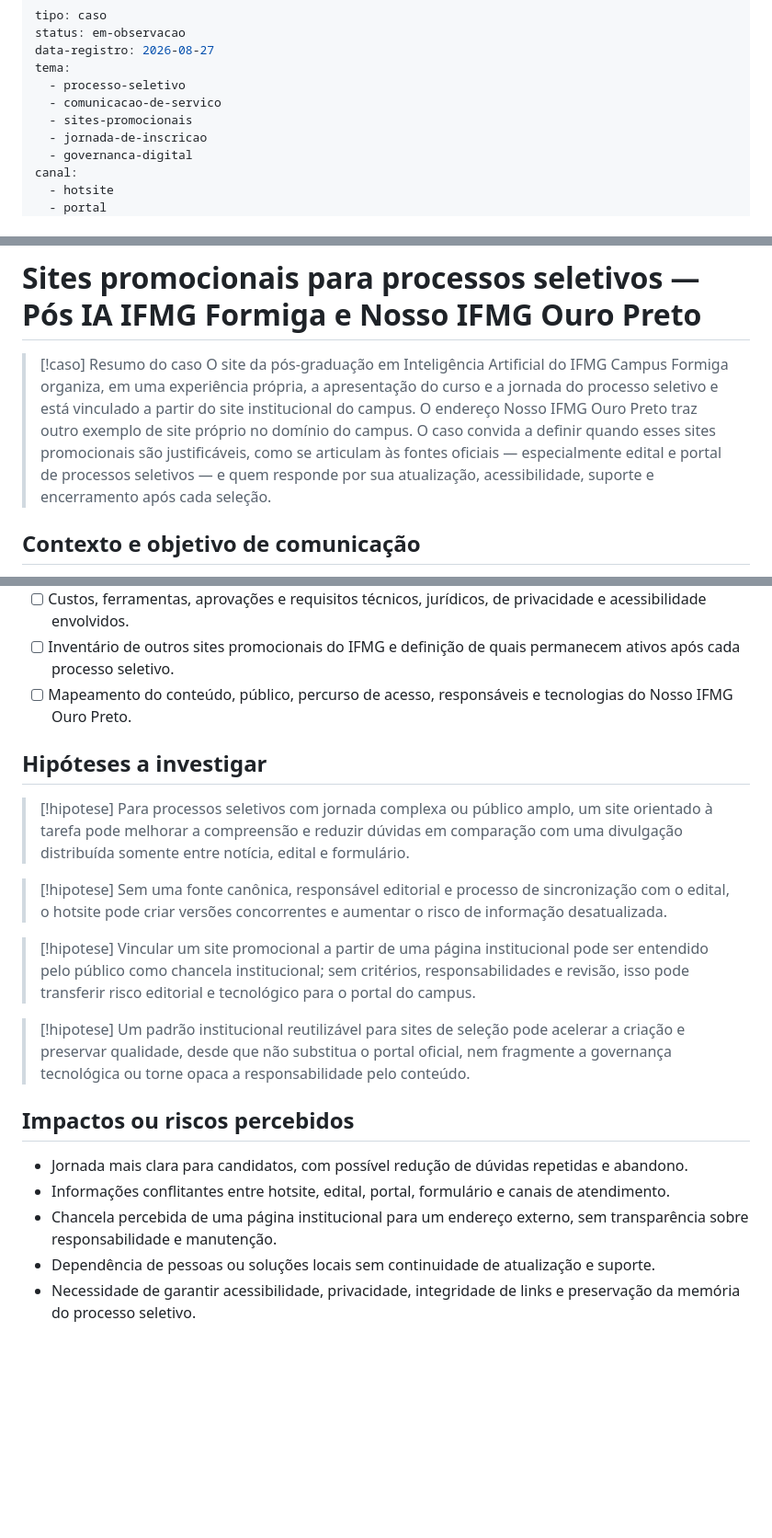
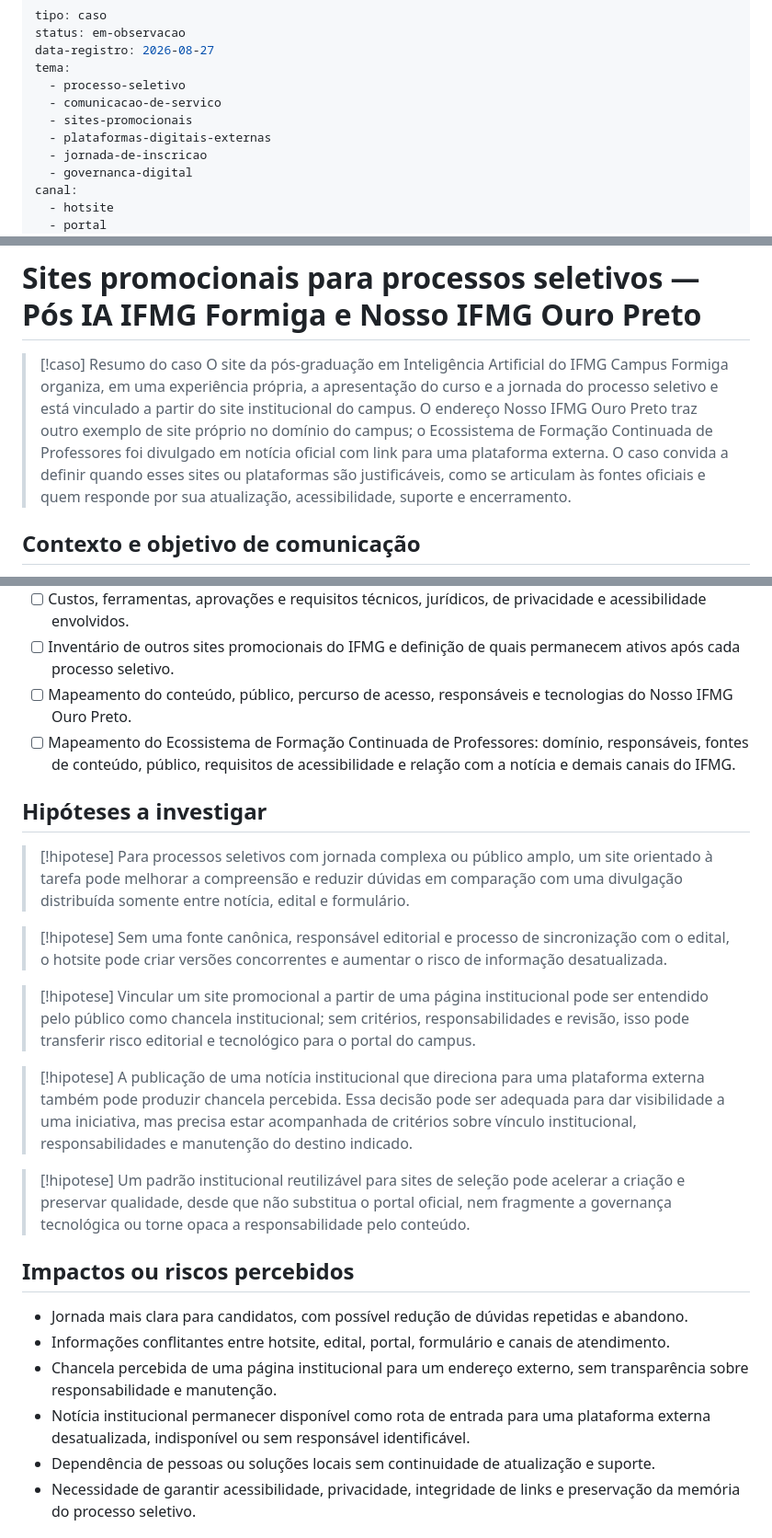
Before and after one commit to leorruas/politicacomunicacao, a Markdown page: 01 Casos/Sites promocionais para processos seletivos — Pós IA IFMG Formiga.md, 3 parts joined by grey strips. Shown at 92% size. GitHub-like rendering; blank space fills up the shorter version.

Commit message:
Add Chancela platform to sites case

```diff
--- a/01 Casos/Sites promocionais para processos seletivos — Pós IA IFMG Formiga.md
+++ b/01 Casos/Sites promocionais para processos seletivos — Pós IA IFMG Formiga.md
@@ -6,6 +6,7 @@ tema:
   - processo-seletivo
   - comunicacao-de-servico
   - sites-promocionais
+  - plataformas-digitais-externas
   - jornada-de-inscricao
   - governanca-digital
 canal:
@@ -26,7 +27,7 @@ evidencias: publica-e-a-complementar
 # Sites promocionais para processos seletivos — Pós IA IFMG Formiga e Nosso IFMG Ouro Preto
 
 > [!caso] Resumo do caso
-> O site da pós-graduação em Inteligência Artificial do IFMG Campus Formiga organiza, em uma experiência própria, a apresentação do curso e a jornada do processo seletivo e está vinculado a partir do site institucional do campus. O endereço Nosso IFMG Ouro Preto traz outro exemplo de site próprio no domínio do campus. O caso convida a definir quando esses sites promocionais são justificáveis, como se articulam às fontes oficiais — especialmente edital e portal de processos seletivos — e quem responde por sua atualização, acessibilidade, suporte e encerramento após cada seleção.
+> O site da pós-graduação em Inteligência Artificial do IFMG Campus Formiga organiza, em uma experiência própria, a apresentação do curso e a jornada do processo seletivo e está vinculado a partir do site institucional do campus. O endereço Nosso IFMG Ouro Preto traz outro exemplo de site próprio no domínio do campus; o Ecossistema de Formação Continuada de Professores foi divulgado em notícia oficial com link para uma plataforma externa. O caso convida a definir quando esses sites ou plataformas são justificáveis, como se articulam às fontes oficiais e quem responde por sua atualização, acessibilidade, suporte e encerramento.
 
 ## Contexto e objetivo de comunicação
 
@@ -59,6 +63,7 @@ O endereço [Nosso IFMG Ouro Preto](https://nossoifmg.ouropreto.ifmg.edu.br/) co
 - [ ] Custos, ferramentas, aprovações e requisitos técnicos, jurídicos, de privacidade e acessibilidade envolvidos.
 - [ ] Inventário de outros sites promocionais do IFMG e definição de quais permanecem ativos após cada processo seletivo.
 - [ ] Mapeamento do conteúdo, público, percurso de acesso, responsáveis e tecnologias do Nosso IFMG Ouro Preto.
+- [ ] Mapeamento do Ecossistema de Formação Continuada de Professores: domínio, responsáveis, fontes de conteúdo, público, requisitos de acessibilidade e relação com a notícia e demais canais do IFMG.
 
 ## Hipóteses a investigar
 
@@ -72,6 +77,9 @@ O endereço [Nosso IFMG Ouro Preto](https://nossoifmg.ouropreto.ifmg.edu.br/) co
 > Vincular um site promocional a partir de uma página institucional pode ser entendido pelo público como chancela institucional; sem critérios, responsabilidades e revisão, isso pode transferir risco editorial e tecnológico para o portal do campus.
 
 > [!hipotese]
+> A publicação de uma notícia institucional que direciona para uma plataforma externa também pode produzir chancela percebida. Essa decisão pode ser adequada para dar visibilidade a uma iniciativa, mas precisa estar acompanhada de critérios sobre vínculo institucional, responsabilidades e manutenção do destino indicado.
+
+> [!hipotese]
 > Um padrão institucional reutilizável para sites de seleção pode acelerar a criação e preservar qualidade, desde que não substitua o portal oficial, nem fragmente a governança tecnológica ou torne opaca a responsabilidade pelo conteúdo.
 
 ## Impactos ou riscos percebidos
@@ -79,6 +87,7 @@ O endereço [Nosso IFMG Ouro Preto](https://nossoifmg.ouropreto.ifmg.edu.br/) co
 - Jornada mais clara para candidatos, com possível redução de dúvidas repetidas e abandono.
 - Informações conflitantes entre hotsite, edital, portal, formulário e canais de atendimento.
 - Chancela percebida de uma página institucional para um endereço externo, sem transparência sobre responsabilidade e manutenção.
+- Notícia institucional permanecer disponível como rota de entrada para uma plataforma externa desatualizada, indisponível ou sem responsável identificável.
 - Dependência de pessoas ou soluções locais sem continuidade de atualização e suporte.
 - Necessidade de garantir acessibilidade, privacidade, integridade de links e preservação da memória do processo seletivo.
 
```
Also changed, not shown: other parts of 01 Casos/Sites promocionais para processos seletivos — Pós IA IFMG Formiga.md (+4 -0 lines).
